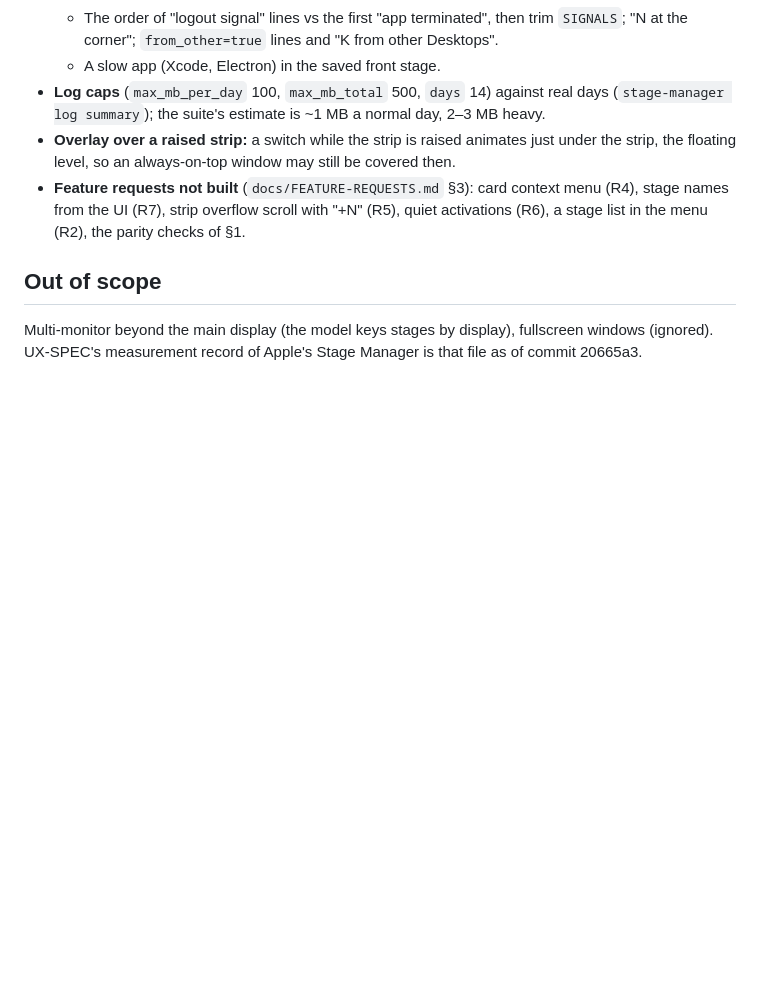
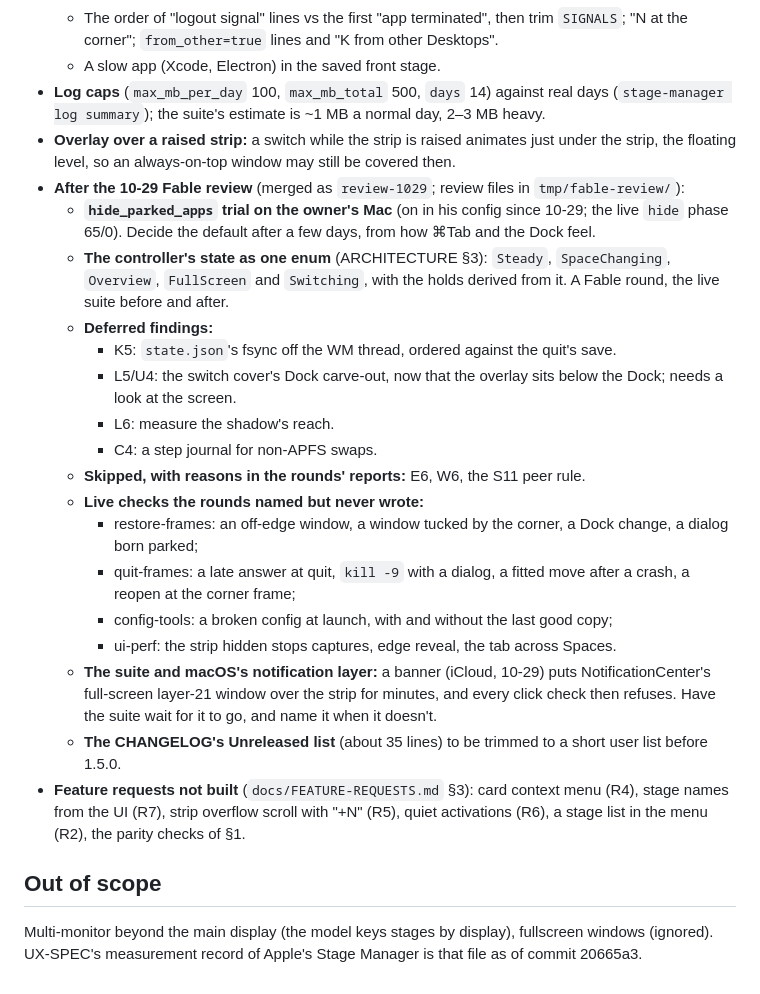
Before and after one commit to eugene-tea/stage-manager, a Markdown page: PLAN.md, the part around the change. GitHub-like rendering; blank space fills up the shorter version.

Commit message:
Plan: what is open after the 10-29 review (the hide_parked_apps trial, the state-enum refactor, deferred findings, unwritten live checks, the suite and the notification layer, the CHANGELOG trim)

```diff
--- a/PLAN.md
+++ b/PLAN.md
@@ -167,6 +167,32 @@ Known gaps the owner accepted as rare:
   (`stage-manager log summary`); the suite's estimate is ~1 MB a normal day, 2–3 MB heavy.
 - **Overlay over a raised strip:** a switch while the strip is raised animates just under the
   strip, the floating level, so an always-on-top window may still be covered then.
+- **After the 10-29 Fable review** (merged as `review-1029`; review files in `tmp/fable-review/`):
+  - **`hide_parked_apps` trial on the owner's Mac** (on in his config since 10-29; the live
+    `hide` phase 65/0). Decide the default after a few days, from how ⌘Tab and the Dock feel.
+  - **The controller's state as one enum** (ARCHITECTURE §3): `Steady`, `SpaceChanging`,
+    `Overview`, `FullScreen` and `Switching`, with the holds derived from it. A Fable round,
+    the live suite before and after.
+  - **Deferred findings:**
+    - K5: `state.json`'s fsync off the WM thread, ordered against the quit's save.
+    - L5/U4: the switch cover's Dock carve-out, now that the overlay sits below the Dock;
+      needs a look at the screen.
+    - L6: measure the shadow's reach.
+    - C4: a step journal for non-APFS swaps.
+  - **Skipped, with reasons in the rounds' reports:** E6, W6, the S11 peer rule.
+  - **Live checks the rounds named but never wrote:**
+    - restore-frames: an off-edge window, a window tucked by the corner, a Dock change,
+      a dialog born parked;
+    - quit-frames: a late answer at quit, `kill -9` with a dialog, a fitted move after a
+      crash, a reopen at the corner frame;
+    - config-tools: a broken config at launch, with and without the last good copy;
+    - ui-perf: the strip hidden stops captures, edge reveal, the tab across Spaces.
+  - **The suite and macOS's notification layer:** a banner (iCloud, 10-29) puts
+    NotificationCenter's full-screen layer-21 window over the strip for minutes, and every
+    click check then refuses. Have the suite wait for it to go, and name it when it
+    doesn't.
+  - **The CHANGELOG's Unreleased list** (about 35 lines) to be trimmed to a short user
+    list before 1.5.0.
 - **Feature requests not built** (`docs/FEATURE-REQUESTS.md` §3): card context menu (R4),
   stage names from the UI (R7), strip overflow scroll with "+N" (R5), quiet activations
   (R6), a stage list in the menu (R2), the parity checks of §1.
```
